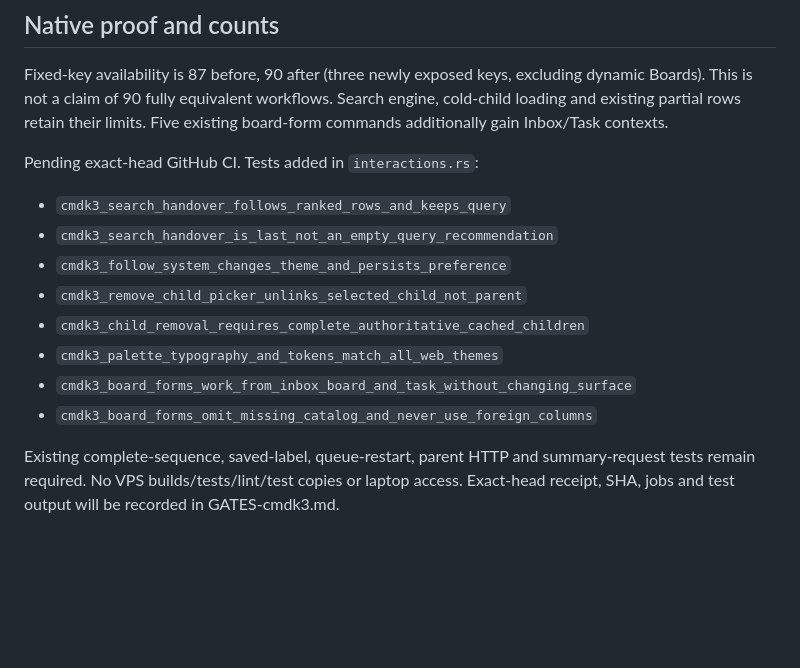
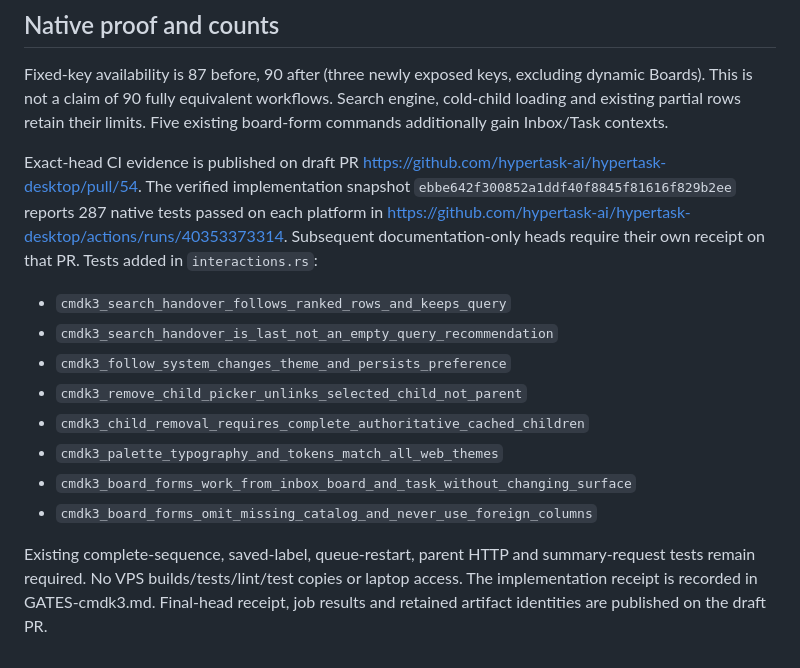
Before and after one commit to hypertask-ai/hypertask-desktop, a Markdown page: docs/command-center-parity.md, the part around the change. GitHub-like rendering; blank space fills up the shorter version.

```diff
--- a/docs/command-center-parity.md
+++ b/docs/command-center-parity.md
@@ -386,7 +386,7 @@ The following route/field distinctions remain authoritative. Source citations be
 
 Fixed-key availability is 87 before, 90 after (three newly exposed keys, excluding dynamic Boards). This is not a claim of 90 fully equivalent workflows. Search engine, cold-child loading and existing partial rows retain their limits. Five existing board-form commands additionally gain Inbox/Task contexts.
 
-Pending exact-head GitHub CI. Tests added in `interactions.rs`:
+Exact-head CI evidence is published on draft PR https://github.com/hypertask-ai/hypertask-desktop/pull/54. The verified implementation snapshot `ebbe642f300852a1ddf40f8845f81616f829b2ee` reports 287 native tests passed on each platform in https://github.com/hypertask-ai/hypertask-desktop/actions/runs/40353373314. Subsequent documentation-only heads require their own receipt on that PR. Tests added in `interactions.rs`:
 
 - `cmdk3_search_handover_follows_ranked_rows_and_keeps_query`
 - `cmdk3_search_handover_is_last_not_an_empty_query_recommendation`
@@ -397,4 +397,4 @@ Pending exact-head GitHub CI. Tests added in `interactions.rs`:
 - `cmdk3_board_forms_work_from_inbox_board_and_task_without_changing_surface`
 - `cmdk3_board_forms_omit_missing_catalog_and_never_use_foreign_columns`
 
-Existing complete-sequence, saved-label, queue-restart, parent HTTP and summary-request tests remain required. No VPS builds/tests/lint/test copies or laptop access. Exact-head receipt, SHA, jobs and test output will be recorded in GATES-cmdk3.md.
+Existing complete-sequence, saved-label, queue-restart, parent HTTP and summary-request tests remain required. No VPS builds/tests/lint/test copies or laptop access. The implementation receipt is recorded in GATES-cmdk3.md. Final-head receipt, job results and retained artifact identities are published on the draft PR.
```
Also changed, not shown: GATES-cmdk3.md (+10 -1 lines).
